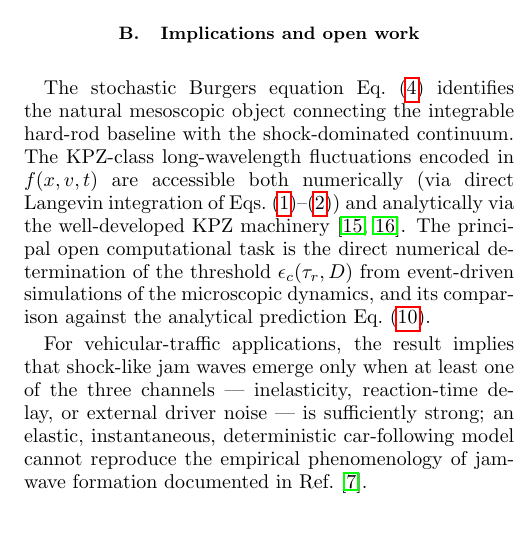
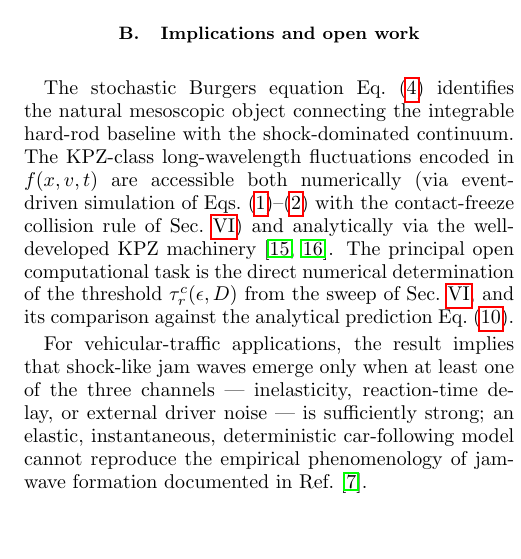
Before and after one commit to hmedel/GHDBoltzmann, a LaTeX paper (Paper02/tonks_paper06_v1.tex): part of one column of page 5 of 7, cut so that both start at the same text. Compiled offline with pdfLaTeX.

Commit message:
P6 Discussion: R_n→R_2 alignment, cite P4/P5 series fully, replace "Langevin integration" with the actual contact-freeze event-driven plan
- "threshold extracted from R_n data" → "from R_2(τ_r) data"
- "integrable hard-rod gas of Refs.[I,II,III]" → "[I,II,III,IV,V]"
- "direct Langevin integration" → "event-driven simulation ... with
  the contact-freeze collision rule of Sec VI" (P3 is event-driven,
  not Langevin; the Langevin form is the modeling framework, not the
  numerical method actually used)
- "threshold ε_c(τ_r, D)" → "τ_r^c(ε, D)" (τ_r is the primary control
  parameter per Sec V analysis; ε suppresses rather than enhances)

Co-Authored-By: Claude Opus 4.7 <noreply@anthropic.com>

```diff
--- a/Paper02/tonks_paper06_v1.tex
+++ b/Paper02/tonks_paper06_v1.tex
@@ -630,15 +630,16 @@ identifies the natural mesoscopic object connecting the
 integrable hard-rod baseline with the shock-dominated
 continuum. The KPZ-class long-wavelength fluctuations
 encoded in $f(x,v,t)$ are accessible both numerically (via
-direct Langevin integration of
-Eqs.~\eqref{eq:micro1}--\eqref{eq:micro2}) and analytically
-via the well-developed KPZ machinery
+event-driven simulation of
+Eqs.~\eqref{eq:micro1}--\eqref{eq:micro2} with the
+contact-freeze collision rule of Sec.~\ref{sec:numerical})
+and analytically via the well-developed KPZ machinery
 \cite{Hairer2013,QuastelSpohn2015}.
 The principal open computational task is the direct
-numerical determination of the threshold $\epsilon_c(\tau_r,
-D)$ from event-driven simulations of the microscopic dynamics,
-and its comparison against the analytical prediction
-Eq.~\eqref{eq:tauc}.
+numerical determination of the threshold
+$\tau_r^c(\epsilon, D)$ from the sweep of
+Sec.~\ref{sec:numerical}, and its comparison against the
+analytical prediction Eq.~\eqref{eq:tauc}.
 
 For vehicular-traffic applications, the result implies that
 shock-like jam waves emerge only when at least one of the
```
Also changed, not shown: Paper02/tonks_paper06_v1.tex (8 more changed lines).
